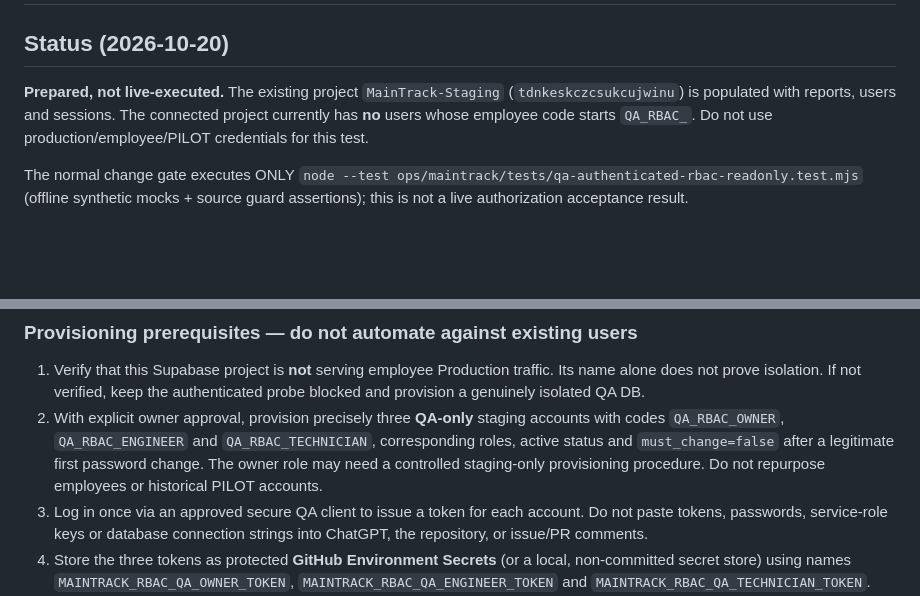
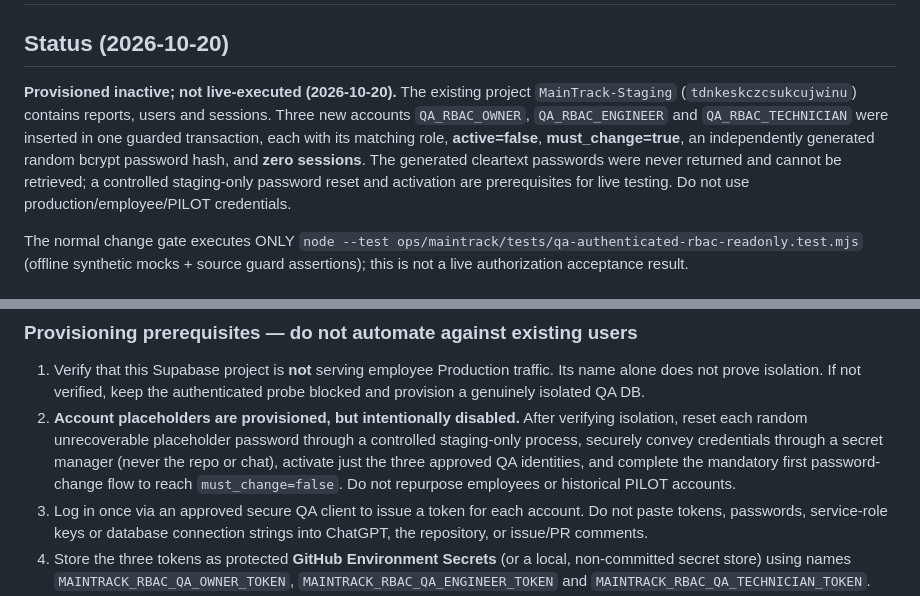
Before and after one commit to m-as23/ICC-Reports, a Markdown page: ops/maintrack/AUTHENTICATED_RBAC_QA.md, 2 parts joined by grey strips. Drawn GitHub-style; blank space fills up the shorter version.

Commit message:
docs(qa): record securely provisioned inactive RBAC test identities and activation gate

```diff
--- a/ops/maintrack/AUTHENTICATED_RBAC_QA.md
+++ b/ops/maintrack/AUTHENTICATED_RBAC_QA.md
@@ -2,10 +2,15 @@
 
 ## Status (2026-10-20)
 
-**Prepared, not live-executed.** The existing project `MainTrack-Staging`
-(`tdnkeskczcsukcujwinu`) is populated with reports, users and sessions. The
-connected project currently has **no** users whose employee code starts
-`QA_RBAC_`. Do not use production/employee/PILOT credentials for this test.
+**Provisioned inactive; not live-executed (2026-10-20).** The existing
+project `MainTrack-Staging` (`tdnkeskczcsukcujwinu`) contains reports,
+users and sessions. Three new accounts `QA_RBAC_OWNER`,
+`QA_RBAC_ENGINEER` and `QA_RBAC_TECHNICIAN` were inserted in one guarded
+transaction, each with its matching role, **active=false**, **must_change=true**,
+an independently generated random bcrypt password hash, and **zero sessions**.
+The generated cleartext passwords were never returned and cannot be retrieved;
+a controlled staging-only password reset and activation are prerequisites for
+live testing. Do not use production/employee/PILOT credentials.
 
 The normal change gate executes ONLY
 `node --test ops/maintrack/tests/qa-authenticated-rbac-readonly.test.mjs`
@@ -31,12 +36,13 @@ bodies, user names or access tokens are printed in the report.
 1. Verify that this Supabase project is **not** serving employee Production
    traffic. Its name alone does not prove isolation. If not verified, keep
    the authenticated probe blocked and provision a genuinely isolated QA DB.
-2. With explicit owner approval, provision precisely three **QA-only**
-   staging accounts with codes `QA_RBAC_OWNER`, `QA_RBAC_ENGINEER` and
-   `QA_RBAC_TECHNICIAN`, corresponding roles, active status and
-   `must_change=false` after a legitimate first password change.
-   The owner role may need a controlled staging-only provisioning procedure.
-   Do not repurpose employees or historical PILOT accounts.
+2. **Account placeholders are provisioned, but intentionally disabled.**
+   After verifying isolation, reset each random unrecoverable placeholder
+   password through a controlled staging-only process, securely convey
+   credentials through a secret manager (never the repo or chat), activate
+   just the three approved QA identities, and complete the mandatory first
+   password-change flow to reach `must_change=false`. Do not repurpose
+   employees or historical PILOT accounts.
 3. Log in once via an approved secure QA client to issue a token for each account.
    Do not paste tokens, passwords, service-role keys or database connection
    strings into ChatGPT, the repository, or issue/PR comments.
```
